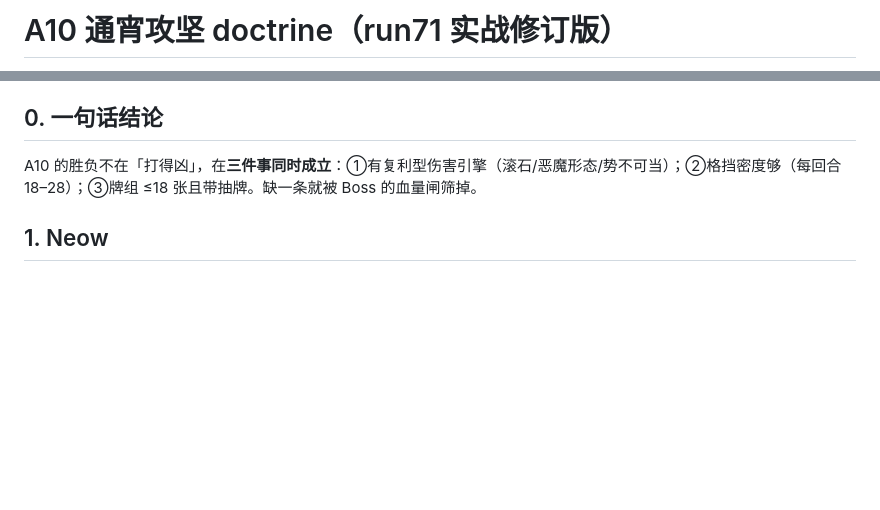
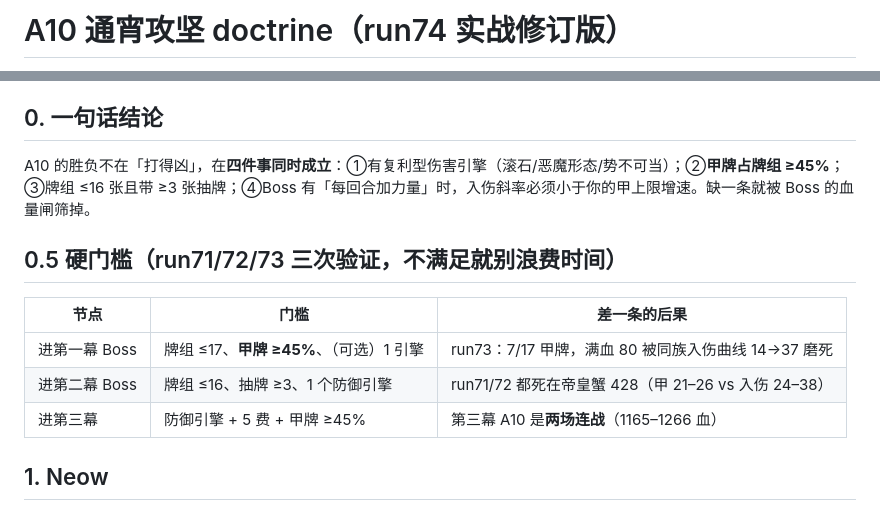
Before and after one commit to lxllxl233/dafeiyu-ai-live, a Markdown page: docs/RUN_DOCTRINE.md, 2 parts joined by grey strips. GitHub-like rendering; blank space fills up the shorter version.

Commit message:
docs(doctrine): 加「硬门槛」表（甲牌≥45%/牌组≤16/抽牌≥3），来自 run71-73 三次验证

```diff
--- a/docs/RUN_DOCTRINE.md
+++ b/docs/RUN_DOCTRINE.md
@@ -1,2 +1,2 @@
-# A10 通宵攻坚 doctrine（run71 实战修订版）
+# A10 通宵攻坚 doctrine（run74 实战修订版）
 
@@ -4,6 +4,14 @@
 
 ## 0. 一句话结论
-A10 的胜负不在「打得凶」，在**三件事同时成立**：①有复利型伤害引擎（滚石/恶魔形态/势不可当）；②格挡密度够（每回合 18–28）；③牌组 ≤18 张且带抽牌。缺一条就被 Boss 的血量闸筛掉。
+A10 的胜负不在「打得凶」，在**四件事同时成立**：①有复利型伤害引擎（滚石/恶魔形态/势不可当）；②**甲牌占牌组 ≥45%**；③牌组 ≤16 张且带 ≥3 张抽牌；④Boss 有「每回合加力量」时，入伤斜率必须小于你的甲上限增速。缺一条就被 Boss 的血量闸筛掉。
+
+## 0.5 硬门槛（run71/72/73 三次验证，不满足就别浪费时间）
+| 节点 | 门槛 | 差一条的后果 |
+|---|---|---|
+| 进第一幕 Boss | 牌组 ≤17、**甲牌 ≥45%**、（可选）1 引擎 | run73：7/17 甲牌，满血 80 被同族入伤曲线 14→37 磨死 |
+| 进第二幕 Boss | 牌组 ≤16、抽牌 ≥3、1 个防御引擎 | run71/72 都死在帝皇蟹 428（甲 21–26 vs 入伤 24–38） |
+| 进第三幕 | 防御引擎 + 5 费 + 甲牌 ≥45% | 第三幕 A10 是**两场连战**（1165–1266 血） |
+
 
 ## 1. Neow
 优先级：**精准剪刀（删牌）> 巨大扭蛋（2 遗物）> 药瓶皮套**。
```
Also changed, not shown: other parts of docs/RUN_DOCTRINE.md (+1 -1 lines).
